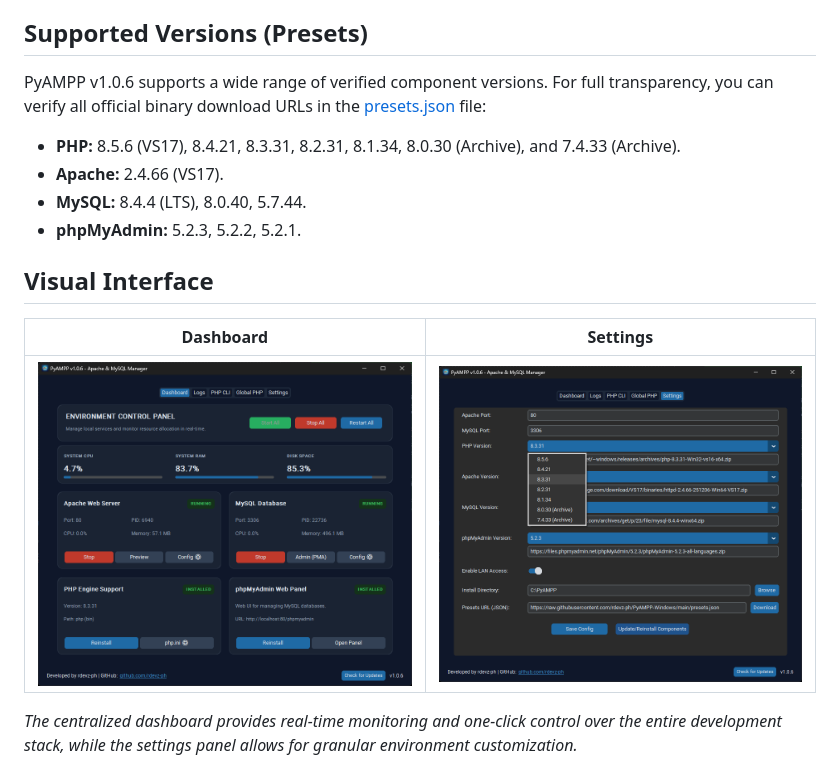
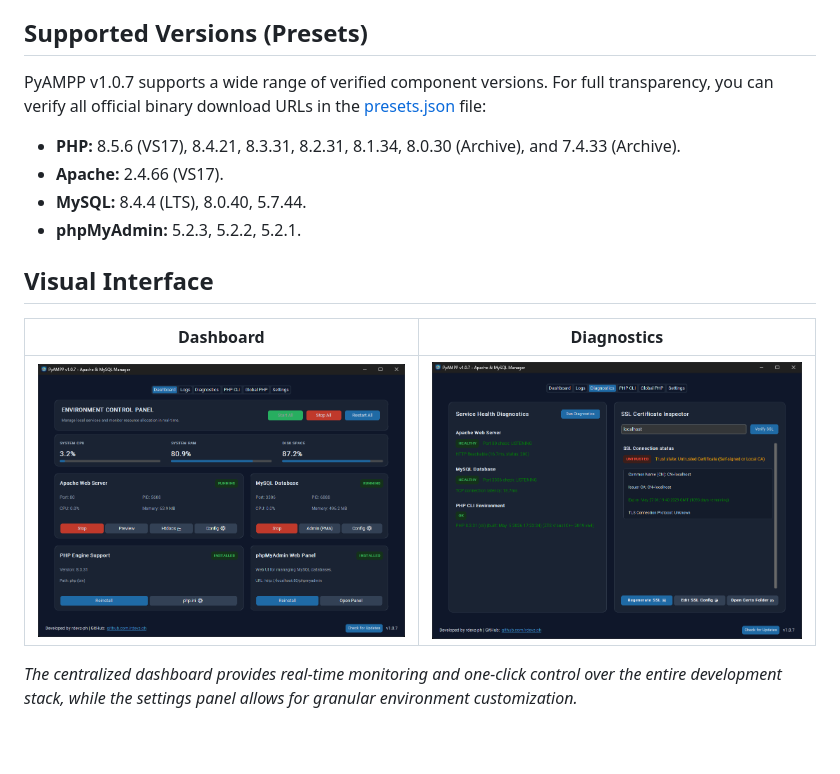
Before and after one commit to rdevz-ph/PyAMPP-Windows, a Markdown page: README.md, the part around the change printed below. Drawn GitHub-style; pictures changed too: screenshots/Screenshot-1.png, screenshots/Screenshot-2.png; blank space fills up the shorter version.

Commit message:
chore: update changelog for v1.0.7 release and modify README for version support

```diff
--- a/README.md
+++ b/README.md
@@ -45,7 +45,7 @@ The latest stable version of PyAMPP can be downloaded from the official [Release
 
 ## Supported Versions (Presets)
 
-PyAMPP v1.0.6 supports a wide range of verified component versions. For full transparency, you can verify all official binary download URLs in the [presets.json](presets.json) file:
+PyAMPP v1.0.7 supports a wide range of verified component versions. For full transparency, you can verify all official binary download URLs in the [presets.json](presets.json) file:
 
 - **PHP:** 8.5.6 (VS17), 8.4.21, 8.3.31, 8.2.31, 8.1.34, 8.0.30 (Archive), and 7.4.33 (Archive).
 - **Apache:** 2.4.66 (VS17).
@@ -54,5 +54,5 @@ PyAMPP v1.0.6 supports a wide range of verified component versions. For full tra
 
 ## Visual Interface
 
-| Dashboard | Settings |
+| Dashboard | Diagnostics |
 | :---: | :---: |
```
Also changed, not shown: other parts of README.md (+1 -1 lines), CHANGELOG.md (+6 -0 lines), docs/images/Screenshot-1.png, docs/images/Screenshot-2.png, 2 other files.
